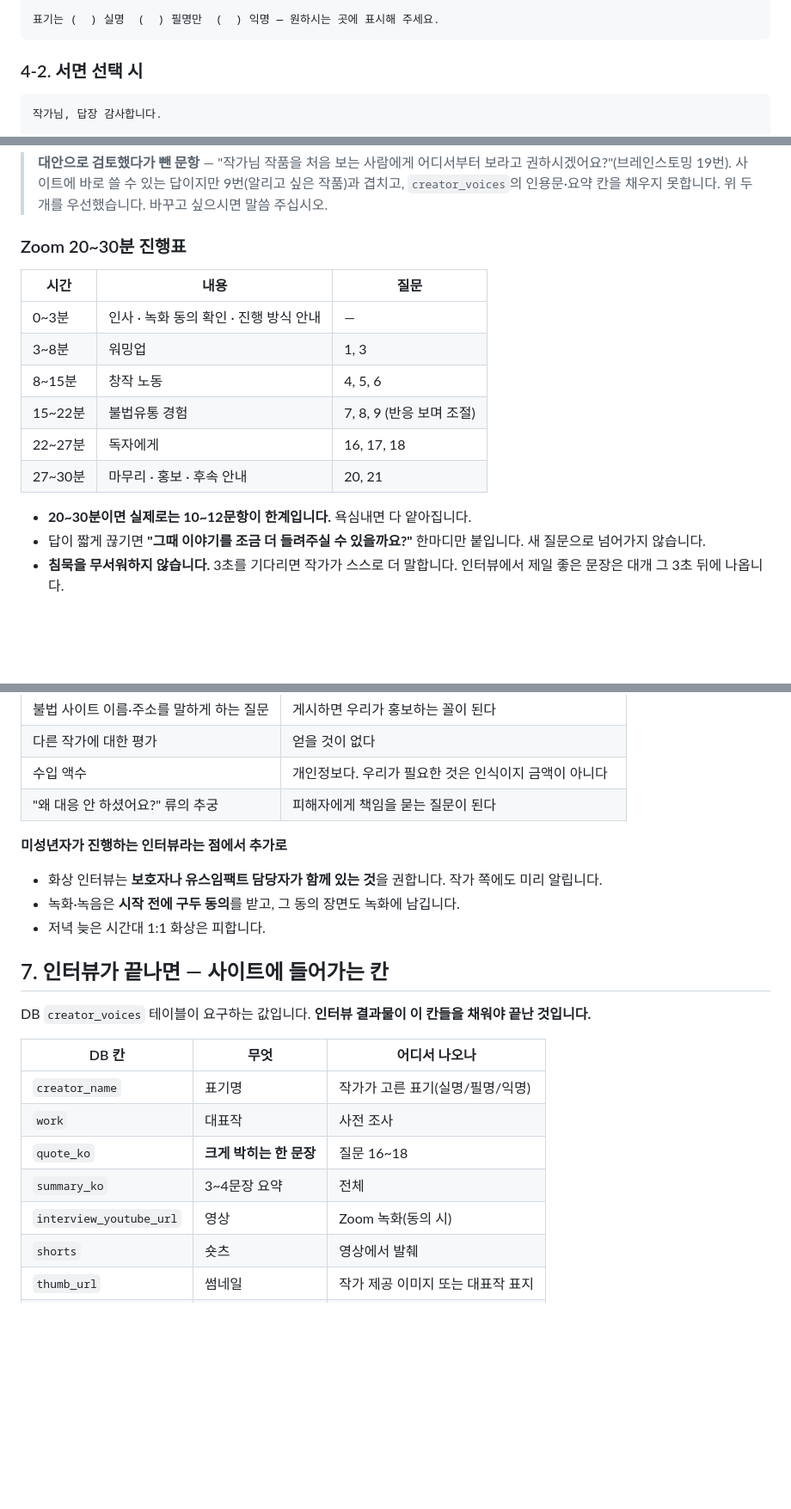
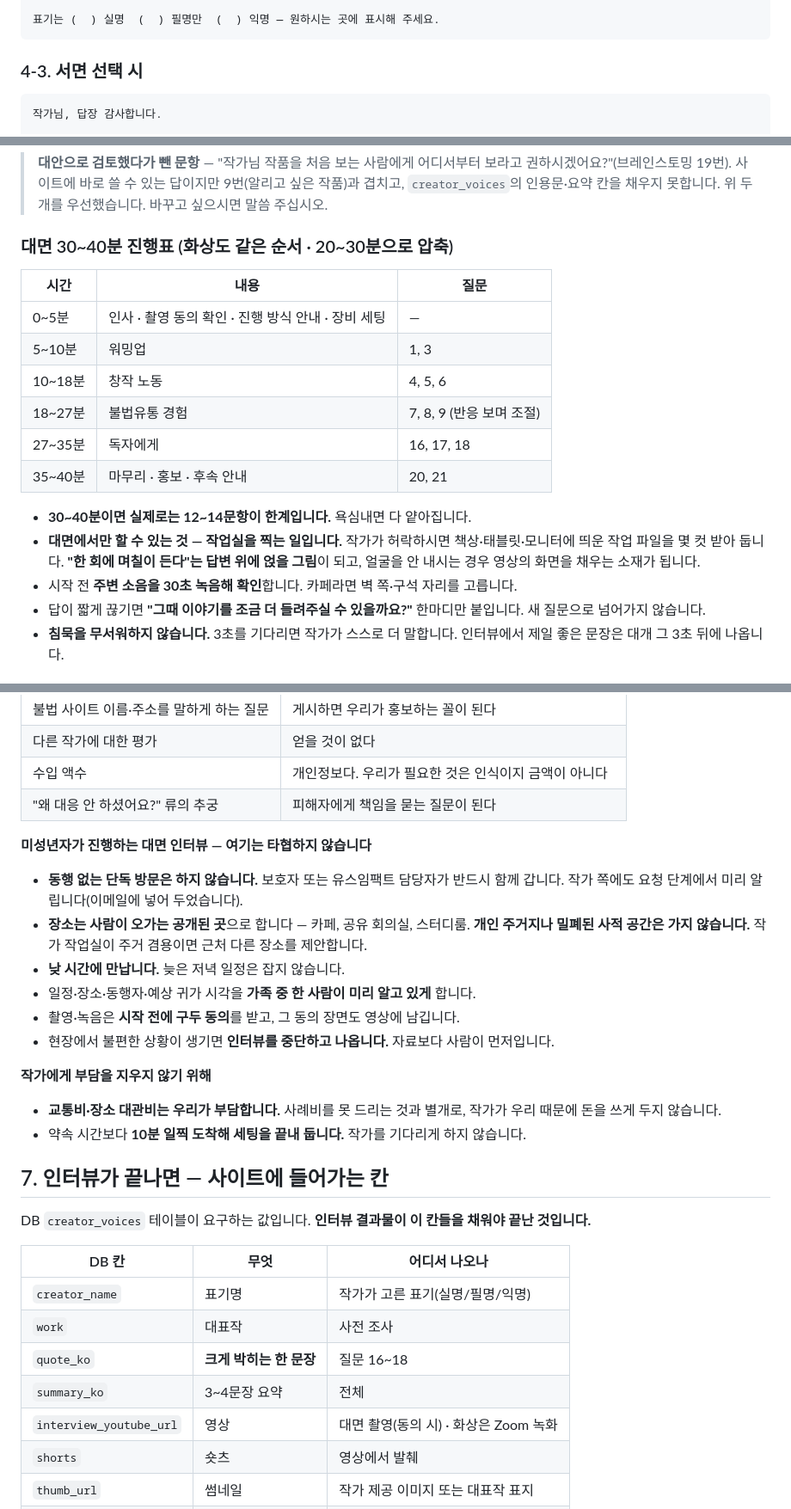
Before and after one commit to 3samchoi-svg/fairtoon, a Markdown page: output/작가인터뷰_요청메일_질문지.md, 3 parts joined by grey strips. Shown at 86% size. Drawn GitHub-style; blank space fills up the shorter version.

````diff
--- a/output/작가인터뷰_요청메일_질문지.md
+++ b/output/작가인터뷰_요청메일_질문지.md
@@ -187,7 +227,7 @@ DM은 길면 읽히지 않습니다. **목적은 설득이 아니라 "메일 주
 ```
 
 
-### 4-2. 서면 선택 시
+### 4-3. 서면 선택 시
 
 ```
 작가님, 답장 감사합니다.
@@ -282,18 +322,20 @@ DM은 길면 읽히지 않습니다. **목적은 설득이 아니라 "메일 주
 > **대안으로 검토했다가 뺀 문항** — "작가님 작품을 처음 보는 사람에게 어디서부터 보라고 권하시겠어요?"(브레인스토밍 19번). 사이트에 바로 쓸 수 있는 답이지만 9번(알리고 싶은 작품)과 겹치고, `creator_voices`의 인용문·요약 칸을 채우지 못합니다. 위 두 개를 우선했습니다. 바꾸고 싶으시면 말씀 주십시오.
 
 
-### Zoom 20~30분 진행표
+### 대면 30~40분 진행표 (화상도 같은 순서 · 20~30분으로 압축)
 
 | 시간 | 내용 | 질문 |
 |---|---|---|
-| 0~3분 | 인사 · 녹화 동의 확인 · 진행 방식 안내 | — |
-| 3~8분 | 워밍업 | 1, 3 |
-| 8~15분 | 창작 노동 | 4, 5, 6 |
-| 15~22분 | 불법유통 경험 | 7, 8, 9 (반응 보며 조절) |
-| 22~27분 | 독자에게 | 16, 17, 18 |
-| 27~30분 | 마무리 · 홍보 · 후속 안내 | 20, 21 |
+| 0~5분 | 인사 · 촬영 동의 확인 · 진행 방식 안내 · 장비 세팅 | — |
+| 5~10분 | 워밍업 | 1, 3 |
+| 10~18분 | 창작 노동 | 4, 5, 6 |
+| 18~27분 | 불법유통 경험 | 7, 8, 9 (반응 보며 조절) |
+| 27~35분 | 독자에게 | 16, 17, 18 |
+| 35~40분 | 마무리 · 홍보 · 후속 안내 | 20, 21 |
 
-- **20~30분이면 실제로는 10~12문항이 한계입니다.** 욕심내면 다 얕아집니다.
+- **30~40분이면 실제로는 12~14문항이 한계입니다.** 욕심내면 다 얕아집니다.
+- **대면에서만 할 수 있는 것 — 작업실을 찍는 일입니다.** 작가가 허락하시면 책상·태블릿·모니터에 띄운 작업 파일을 몇 컷 받아 둡니다. **"한 회에 며칠이 든다"는 답변 위에 얹을 그림**이 되고, 얼굴을 안 내시는 경우 영상의 화면을 채우는 소재가 됩니다.
+- 시작 전 **주변 소음을 30초 녹음해 확인**합니다. 카페라면 벽 쪽·구석 자리를 고릅니다.
 - 답이 짧게 끊기면 **"그때 이야기를 조금 더 들려주실 수 있을까요?"** 한마디만 붙입니다. 새 질문으로 넘어가지 않습니다.
 - **침묵을 무서워하지 않습니다.** 3초를 기다리면 작가가 스스로 더 말합니다. 인터뷰에서 제일 좋은 문장은 대개 그 3초 뒤에 나옵니다.
 
@@ -309,11 +351,19 @@ DM은 길면 읽히지 않습니다. **목적은 설득이 아니라 "메일 주
 | 수입 액수 | 개인정보다. 우리가 필요한 것은 인식이지 금액이 아니다 |
 | "왜 대응 안 하셨어요?" 류의 추궁 | 피해자에게 책임을 묻는 질문이 된다 |
 
-**미성년자가 진행하는 인터뷰라는 점에서 추가로**
+**미성년자가 진행하는 대면 인터뷰 — 여기는 타협하지 않습니다**
 
-- 화상 인터뷰는 **보호자나 유스임팩트 담당자가 함께 있는 것**을 권합니다. 작가 쪽에도 미리 알립니다.
-- 녹화·녹음은 **시작 전에 구두 동의**를 받고, 그 동의 장면도 녹화에 남깁니다.
-- 저녁 늦은 시간대 1:1 화상은 피합니다.
+- **동행 없는 단독 방문은 하지 않습니다.** 보호자 또는 유스임팩트 담당자가 반드시 함께 갑니다. 작가 쪽에도 요청 단계에서 미리 알립니다(이메일에 넣어 두었습니다).
+- **장소는 사람이 오가는 공개된 곳**으로 합니다 — 카페, 공유 회의실, 스터디룸. **개인 주거지나 밀폐된 사적 공간은 가지 않습니다.** 작가 작업실이 주거 겸용이면 근처 다른 장소를 제안합니다.
+- **낮 시간에 만납니다.** 늦은 저녁 일정은 잡지 않습니다.
+- 일정·장소·동행자·예상 귀가 시각을 **가족 중 한 사람이 미리 알고 있게** 합니다.
+- 촬영·녹음은 **시작 전에 구두 동의**를 받고, 그 동의 장면도 영상에 남깁니다.
+- 현장에서 불편한 상황이 생기면 **인터뷰를 중단하고 나옵니다.** 자료보다 사람이 먼저입니다.
+
+**작가에게 부담을 지우지 않기 위해**
+
+- **교통비·장소 대관비는 우리가 부담합니다.** 사례비를 못 드리는 것과 별개로, 작가가 우리 때문에 돈을 쓰게 두지 않습니다.
+- 약속 시간보다 **10분 일찍 도착해 세팅을 끝내 둡니다.** 작가를 기다리게 하지 않습니다.
 
 
 ## 7. 인터뷰가 끝나면 — 사이트에 들어가는 칸
@@ -326,7 +376,7 @@ DB `creator_voices` 테이블이 요구하는 값입니다. **인터뷰 결과
 | `work` | 대표작 | 사전 조사 |
 | `quote_ko` | **크게 박히는 한 문장** | 질문 16~18 |
 | `summary_ko` | 3~4문장 요약 | 전체 |
-| `interview_youtube_url` | 영상 | Zoom 녹화(동의 시) |
+| `interview_youtube_url` | 영상 | 대면 촬영(동의 시) · 화상은 Zoom 녹화 |
 | `shorts` | 숏츠 | 영상에서 발췌 |
 | `thumb_url` | 썸네일 | 작가 제공 이미지 또는 대표작 표지 |
 | `quote_en` · `summary_en` | 영문 | PM 번역 |
````
Also changed, not shown: other parts of output/작가인터뷰_요청메일_질문지.md (+57 -14 lines).
